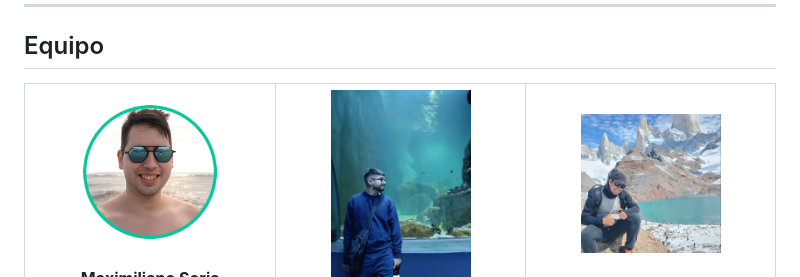
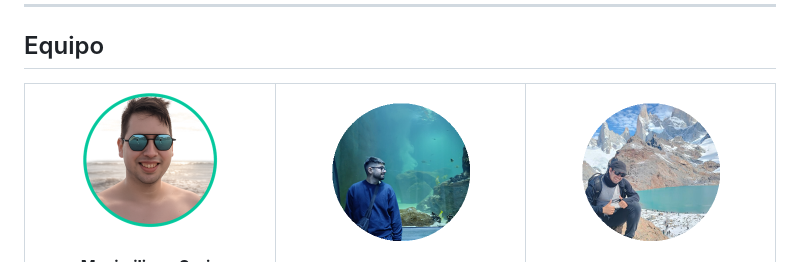
Before and after one commit to MaximilianoRodrigoSoria/project-trucha, a Markdown page: README.md, the part around the change printed below. GitHub-like rendering; pictures changed too: docs/img/gerardo-round.png (added), docs/img/maximiliano-round.png (added), docs/img/yoel-round.png (added).

Commit message:
Se agregan cambios al readme

```diff
--- a/README.md
+++ b/README.md
@@ -301,13 +307,13 @@ En esta etapa, el aporte más valioso es **participar en la decisión de arquite
 <table align="center">
   <tr>
     <td align="center" width="250">
-      <img src="docs/img/maximiliano.png" width="140" alt="Maximiliano Soria"><br><br>
+      <img src="docs/img/maximiliano-round.png" width="140" height="140" alt="Maximiliano Soria"><br><br>
       <strong>Maximiliano Soria</strong><br>
       <sub>Arquitecto de Software · Backend Java + Spring</sub><br>
       <a href="https://www.linkedin.com/in/soriamaximilianorodrigo/">LinkedIn</a> · <a href="https://github.com/MaximilianoRodrigoSoria">GitHub</a>
     </td>
     <td align="center" width="250">
-      <img src="docs/img/gerardo.png" width="140" alt="Gerard"><br><br>
+      <img src="docs/img/gerardo-round.png" width="140" height="140" alt="Gerard"><br><br>
       <strong>Gerard</strong><br>
       <sub>Desarrollador · Arquitectura</sub><br>
       <a href="https://github.com/gerardo-lopez-dev">GitHub</a>
@@ -315,7 +321,7 @@ En esta etapa, el aporte más valioso es **participar en la decisión de arquite
     </td>
     <td align="center" width="250">
       <a href="https://www.linkedin.com/in/yoelenriquez/">
-        <img src="docs/img/yoel.png" width="140" alt="Yoel Enriquez">
+        <img src="docs/img/yoel-round.png" width="140" height="140" alt="Yoel Enriquez">
       </a><br><br>
       <strong>Yoel Enriquez</strong><br>
       <sub>Desarrollador · Project Trucha</sub><br>
```
Also changed, not shown: other parts of README.md (+8 -1 lines), 1 other file.
